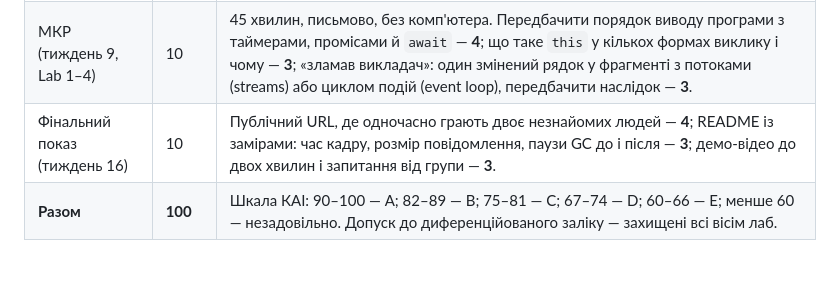
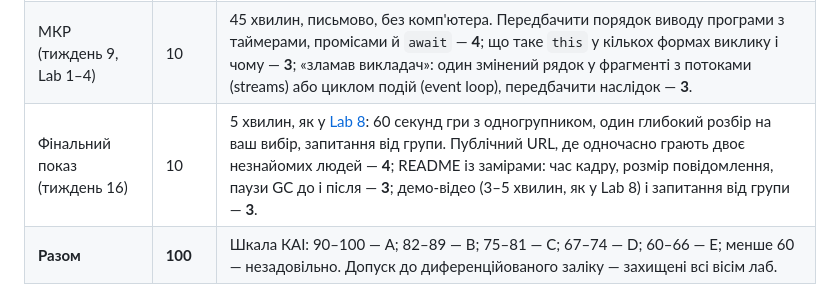
Before and after one commit to rmalkevy/Dogfight-Multiplayer-JavaScript-Node, a Markdown page: README.uk.md, the part around the change. GitHub-like rendering; blank space fills up the shorter version.

```diff
--- a/README.uk.md
+++ b/README.uk.md
@@ -49,7 +49,7 @@ TypeScript, а V8, збирач сміття й тести перестають
 |---|---|---|
 | 8 лаб × 10 | 80 | Чекліст здачі (Deliverable checklist) виконаний і захищений — **8**; разом зі Stretch — **10**. Захист не додає балів, а підтверджує їх. Не пройшли захист — мінус 2 (один раз за лабу) і повторний захист через тиждень; подальші повтори — без додаткових штрафів. Останній день захистів — тиждень 16. Без захисту лаба не зарахована. |
 | МКР (тиждень 9, Lab 1–4) | 10 | 45 хвилин, письмово, без комп'ютера. Передбачити порядок виводу програми з таймерами, промісами й `await` — **4**; що таке `this` у кількох формах виклику і чому — **3**; «зламав викладач»: один змінений рядок у фрагменті з потоками (streams) або циклом подій (event loop), передбачити наслідок — **3**. |
-| Фінальний показ (тиждень 16) | 10 | Публічний URL, де одночасно грають двоє незнайомих людей — **4**; README із замірами: час кадру, розмір повідомлення, паузи GC до і після — **3**; демо-відео до двох хвилин і запитання від групи — **3**. |
+| Фінальний показ (тиждень 16) | 10 | 5 хвилин, як у [Lab 8](lab-08-ship-it.md): 60 секунд гри з одногрупником, один глибокий розбір на ваш вибір, запитання від групи. Публічний URL, де одночасно грають двоє незнайомих людей — **4**; README із замірами: час кадру, розмір повідомлення, паузи GC до і після — **3**; демо-відео (3–5 хвилин, як у Lab 8) і запитання від групи — **3**. |
 | **Разом** | **100** | Шкала КАІ: 90–100 — A; 82–89 — B; 75–81 — C; 67–74 — D; 60–66 — E; менше 60 — незадовільно. Допуск до диференційованого заліку — захищені всі вісім лаб. |
 
 ## Матеріали англійською
```
Also changed, not shown: README.md (+1 -1 lines).
